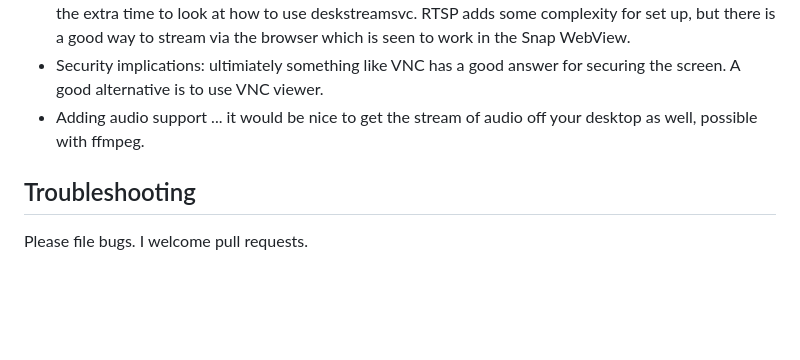
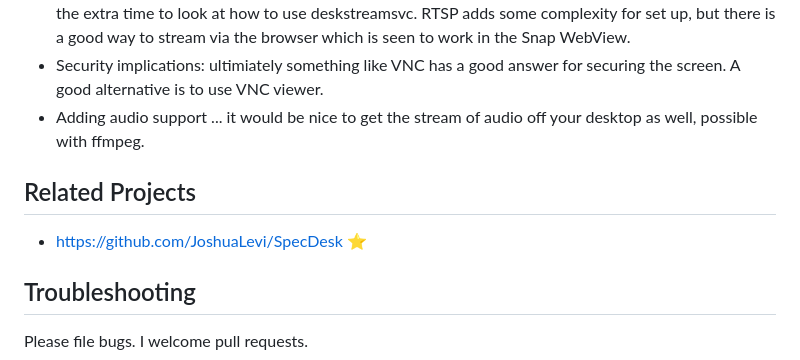
Before and after one commit to IoTone/SpectaclesDeskWindow, a Markdown page: README.md, the part around the change. Drawn GitHub-style; blank space fills up the shorter version.

Commit message:
Add related project
d

```diff
--- a/README.md
+++ b/README.md
@@ -172,6 +172,10 @@ Launch the DeskWindow Lens.  If you have configured the URLs correctly and tunne
 - Security implications: ultimiately something like VNC has a good answer for securing the screen.  A good alternative is to use VNC viewer.
 - Adding audio support ... it would be nice to get the stream of audio off your desktop as well, possible with ffmpeg.
 
+## Related Projects
+
+- https://github.com/JoshuaLevi/SpecDesk ⭐
+
 ## Troubleshooting
 
 Please file bugs.  I welcome pull requests.
```
